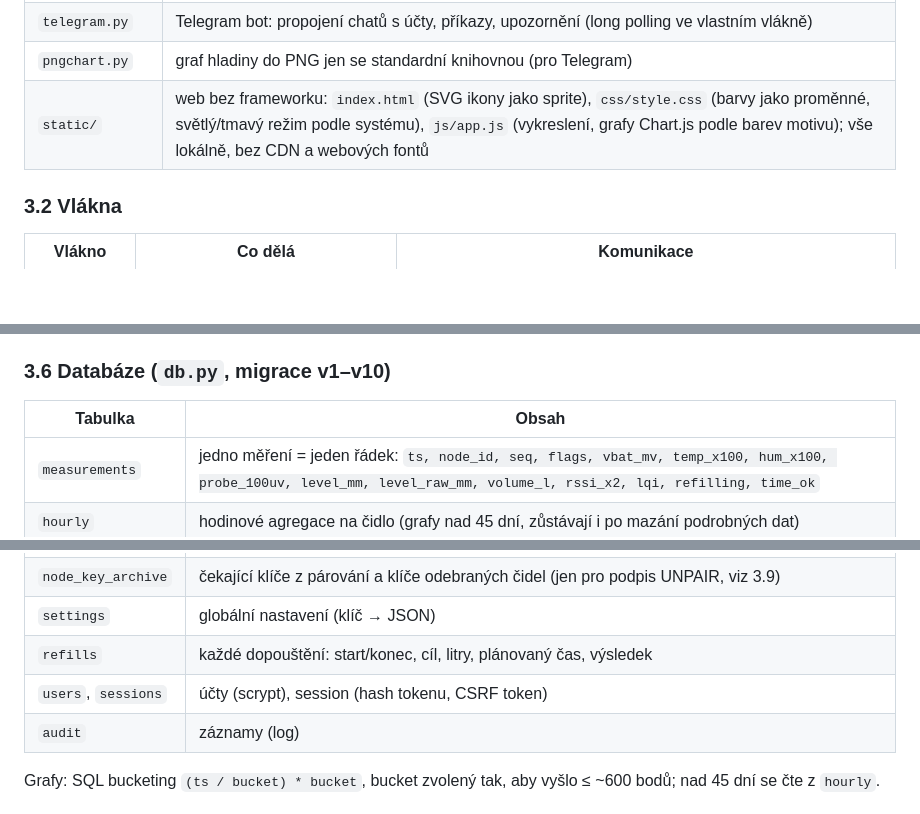
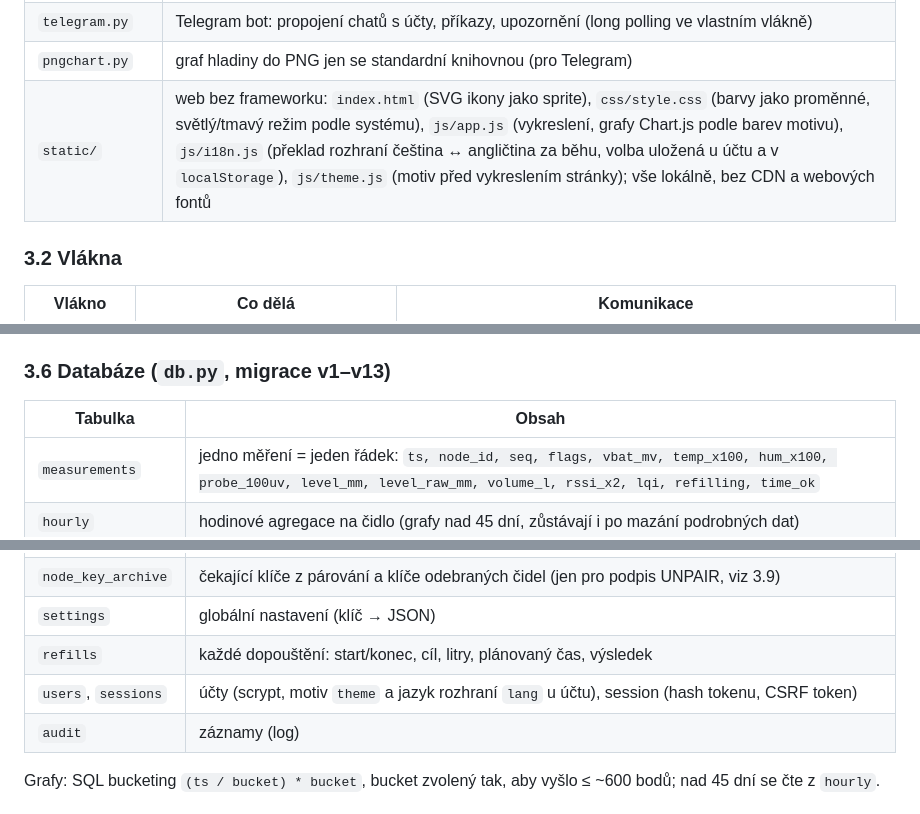
Before and after one commit to Svaty10/Retencni_Nadrz_V2, a Markdown page: docs/architektura.md, 3 parts joined by grey strips. Rendered like a GitHub page; blank space fills up the shorter version.

```diff
--- a/docs/architektura.md
+++ b/docs/architektura.md
@@ -91,7 +91,7 @@ Odhad výdrže na hubu (`node_check_mAs`) počítá 1440 − počet vysílání
 | `auth.py` | uživatelé (scrypt), session v DB, rate limiting |
 | `telegram.py` | Telegram bot: propojení chatů s účty, příkazy, upozornění (long polling ve vlastním vlákně) |
 | `pngchart.py` | graf hladiny do PNG jen se standardní knihovnou (pro Telegram) |
-| `static/` | web bez frameworku: `index.html` (SVG ikony jako sprite), `css/style.css` (barvy jako proměnné, světlý/tmavý režim podle systému), `js/app.js` (vykreslení, grafy Chart.js podle barev motivu); vše lokálně, bez CDN a webových fontů |
+| `static/` | web bez frameworku: `index.html` (SVG ikony jako sprite), `css/style.css` (barvy jako proměnné, světlý/tmavý režim podle systému), `js/app.js` (vykreslení, grafy Chart.js podle barev motivu), `js/i18n.js` (překlad rozhraní čeština ↔ angličtina za běhu, volba uložená u účtu a v `localStorage`), `js/theme.js` (motiv před vykreslením stránky); vše lokálně, bez CDN a webových fontů |
 
 ### 3.2 Vlákna
 
@@ -187,7 +187,7 @@ stateDiagram-v2
   měření. *Obnovit automatiku* / Telegram `obnovit` pozastavení zruší.
 - `refill_tick` (každých 30 s): pojistky časovače a výpadku dat, propadnutí čekajících požadavků.
 
-### 3.6 Databáze (`db.py`, migrace v1–v10)
+### 3.6 Databáze (`db.py`, migrace v1–v13)
 
 | Tabulka | Obsah |
 |---|---|
@@ -197,7 +197,7 @@ stateDiagram-v2
 | `node_key_archive` | čekající klíče z párování a klíče odebraných čidel (jen pro podpis UNPAIR, viz 3.9) |
 | `settings` | globální nastavení (klíč → JSON) |
 | `refills` | každé dopouštění: start/konec, cíl, litry, plánovaný čas, výsledek |
-| `users`, `sessions` | účty (scrypt), session (hash tokenu, CSRF token) |
+| `users`, `sessions` | účty (scrypt, motiv `theme` a jazyk rozhraní `lang` u účtu), session (hash tokenu, CSRF token) |
 | `audit` | záznamy (log) |
 
 Grafy: SQL bucketing `(ts / bucket) * bucket`, bucket zvolený tak, aby vyšlo ≤ ~600 bodů;
```
Also changed, not shown: CHANGELOG.md (+5 -0 lines), README.md (+1 -1 lines).
